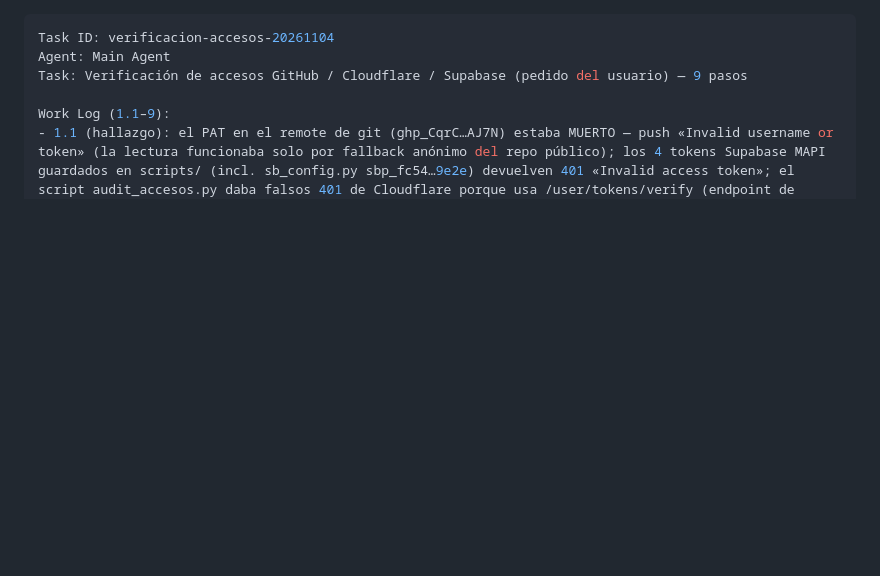
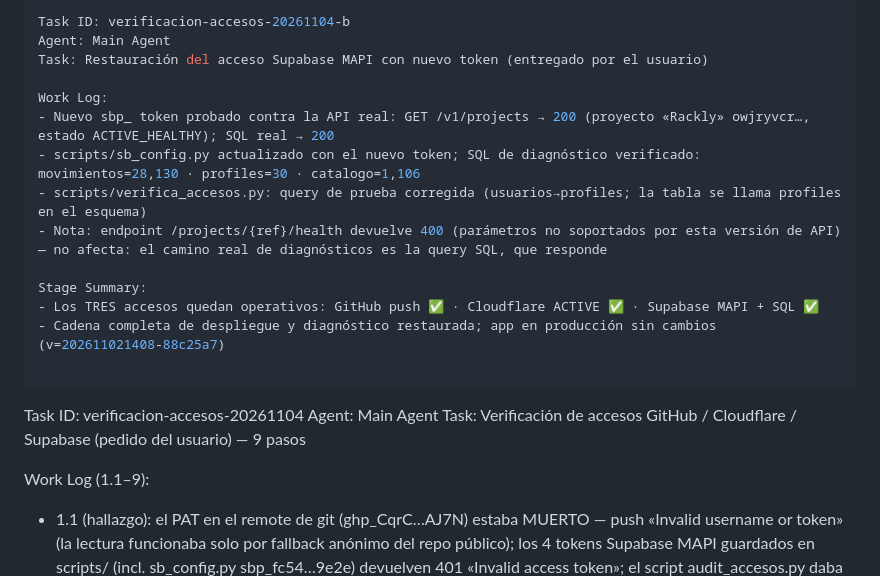
Before and after one commit to fileshidalgo-spec/rackly, a Markdown page: worklog.md, the part around the change. Drawn GitHub-style; blank space fills up the shorter version.

Commit message:
docs: worklog — acceso Supabase MAPI restaurado con nuevo token

```diff
--- a/worklog.md
+++ b/worklog.md
@@ -1,3 +1,18 @@
+---
+Task ID: verificacion-accesos-20261104-b
+Agent: Main Agent
+Task: Restauración del acceso Supabase MAPI con nuevo token (entregado por el usuario)
+
+Work Log:
+- Nuevo sbp_ token probado contra la API real: GET /v1/projects → 200 (proyecto «Rackly» owjryvcr…, estado ACTIVE_HEALTHY); SQL real → 200
+- scripts/sb_config.py actualizado con el nuevo token; SQL de diagnóstico verificado: movimientos=28,130 · profiles=30 · catalogo=1,106
+- scripts/verifica_accesos.py: query de prueba corregida (usuarios→profiles; la tabla se llama profiles en el esquema)
+- Nota: endpoint /projects/{ref}/health devuelve 400 (parámetros no soportados por esta versión de API) — no afecta: el camino real de diagnósticos es la query SQL, que responde
+
+Stage Summary:
+- Los TRES accesos quedan operativos: GitHub push ✅ · Cloudflare ACTIVE ✅ · Supabase MAPI + SQL ✅
+- Cadena completa de despliegue y diagnóstico restaurada; app en producción sin cambios (v=202611021408-88c25a7)
+
 ---
 Task ID: verificacion-accesos-20261104
 Agent: Main Agent
```
